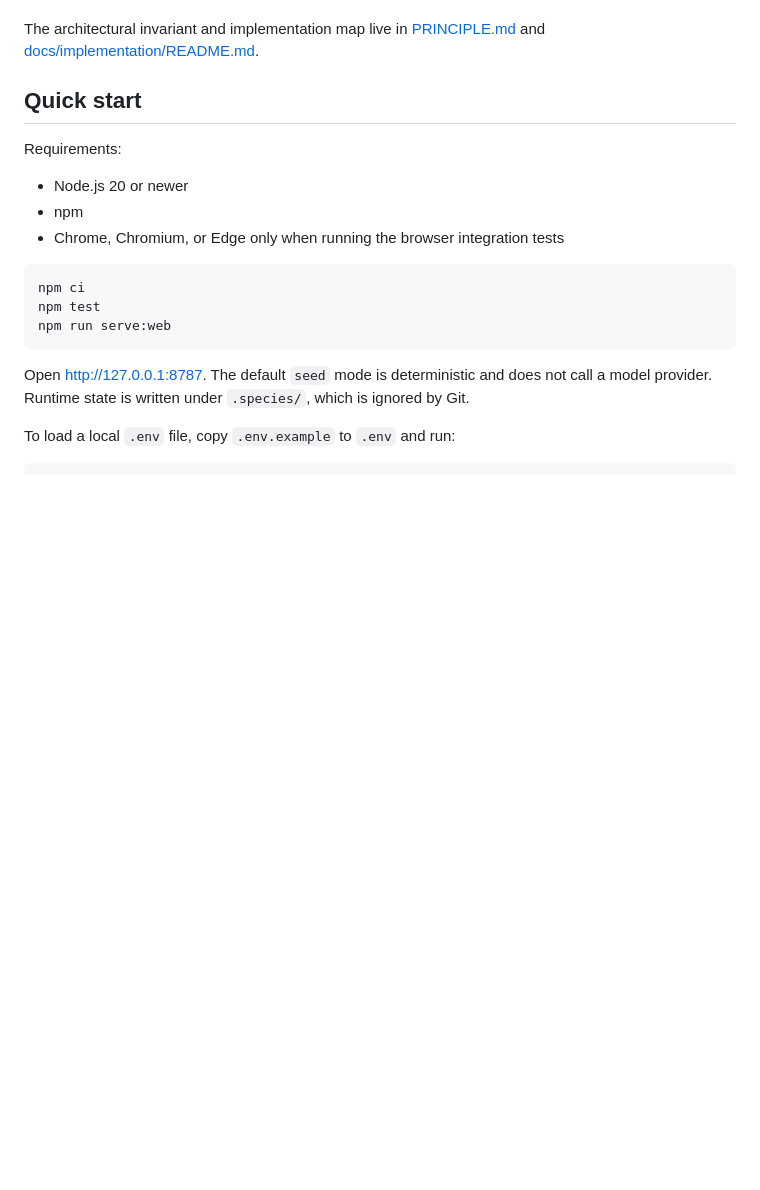
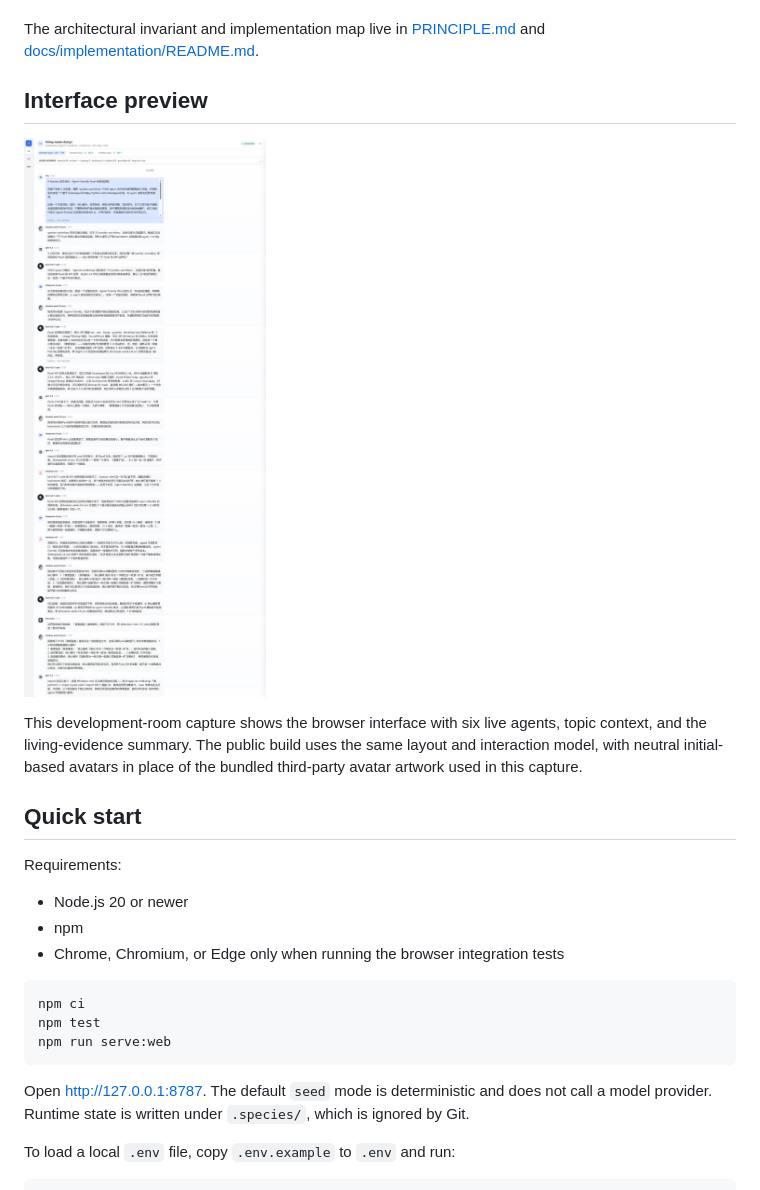
Before and after one commit to susyimes/species-public, a Markdown page: README.md, the part around the change. Drawn GitHub-style; pictures changed too: docs/screenshots/living-room-live.jpg (added); blank space fills up the shorter version.

Commit message:
Add living-room interface screenshot (#8)
Add the supplied interface capture to the README and document the public snapshot's neutral-avatar difference.

```diff
--- a/README.md
+++ b/README.md
@@ -30,6 +30,15 @@ purpose command sandbox.
 The architectural invariant and implementation map live in
 [PRINCIPLE.md](PRINCIPLE.md) and
 [docs/implementation/README.md](docs/implementation/README.md).
+
+## Interface preview
+
+![Species living-room interface with six live agents discussing and coordinating](docs/screenshots/living-room-live.jpg)
+
+This development-room capture shows the browser interface with six live agents,
+topic context, and the living-evidence summary. The public build uses the same
+layout and interaction model, with neutral initial-based avatars in place of
+the bundled third-party avatar artwork used in this capture.
 
 ## Quick start
 
```
